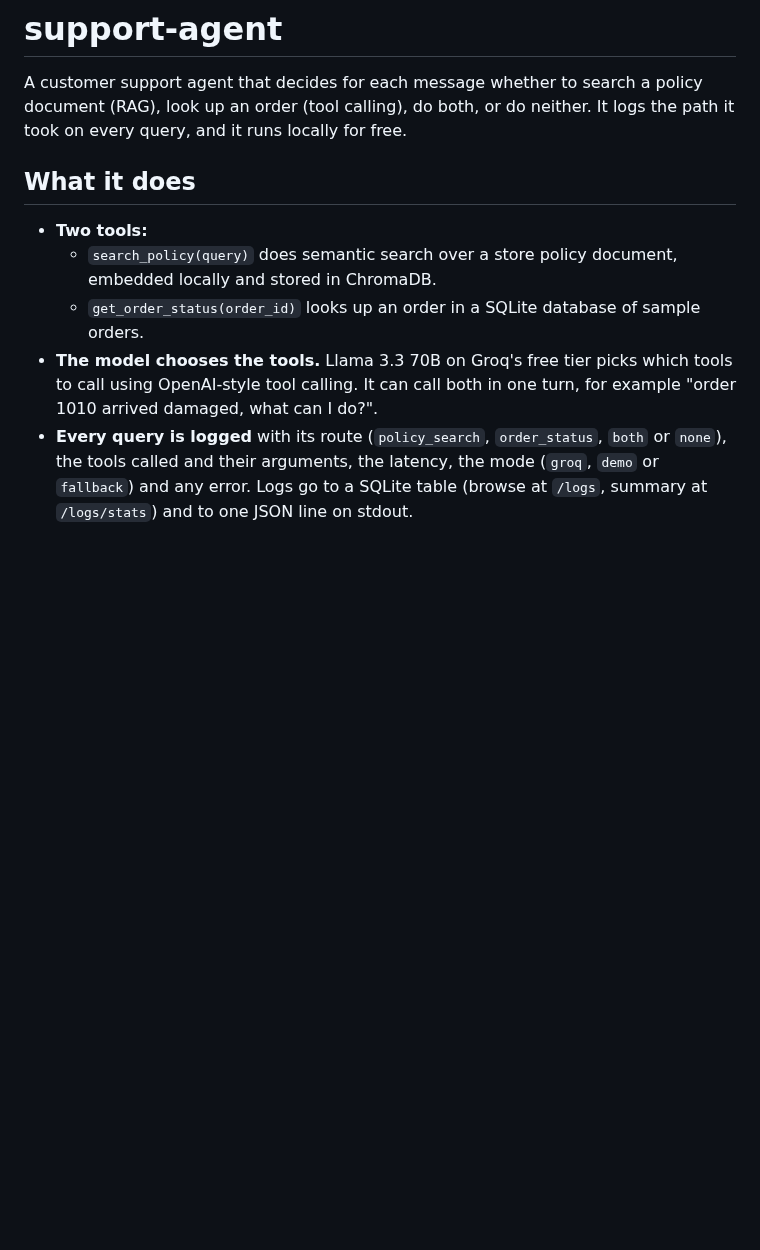
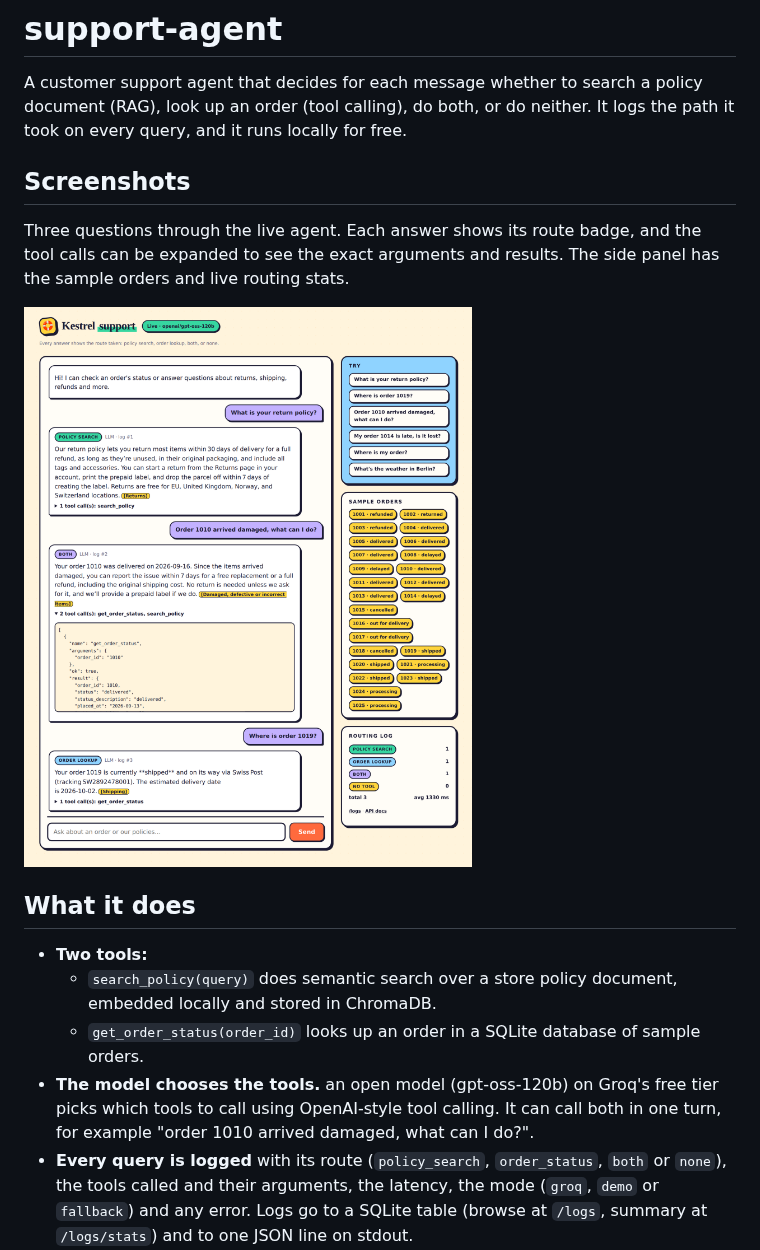
Before and after one commit to joel819/support-agent, a Markdown page: README.md, the part around the change. Rendered like a GitHub page; pictures changed too: docs/screenshots/chat.png (added); blank space fills up the shorter version.

```diff
--- a/README.md
+++ b/README.md
@@ -1,13 +1,19 @@
 # support-agent
 
 A customer support agent that decides for each message whether to search a policy document (RAG), look up an order (tool calling), do both, or do neither. It logs the path it took on every query, and it runs locally for free.
+
+## Screenshots
+
+Three questions through the live agent. Each answer shows its route badge, and the tool calls can be expanded to see the exact arguments and results. The side panel has the sample orders and live routing stats.
+
+![Chat UI showing a policy answer, a combined order-plus-policy answer with expanded tool calls, and an order lookup](docs/screenshots/chat.png)
 
 ## What it does
 
 - **Two tools:**
   - `search_policy(query)` does semantic search over a store policy document, embedded locally and stored in ChromaDB.
   - `get_order_status(order_id)` looks up an order in a SQLite database of sample orders.
-- **The model chooses the tools.** Llama 3.3 70B on Groq's free tier picks which tools to call using OpenAI-style tool calling. It can call both in one turn, for example "order 1010 arrived damaged, what can I do?".
+- **The model chooses the tools.** an open model (gpt-oss-120b) on Groq's free tier picks which tools to call using OpenAI-style tool calling. It can call both in one turn, for example "order 1010 arrived damaged, what can I do?".
 - **Every query is logged** with its route (`policy_search`, `order_status`, `both` or `none`), the tools called and their arguments, the latency, the mode (`groq`, `demo` or `fallback`) and any error. Logs go to a SQLite table (browse at `/logs`, summary at `/logs/stats`) and to one JSON line on stdout.
 - **The route is derived from the tools actually called.** It is not the model's own claim about what it did, so the log can't disagree with what happened.
 - **Guardrails:**
```
Also changed, not shown: 6 other files.
